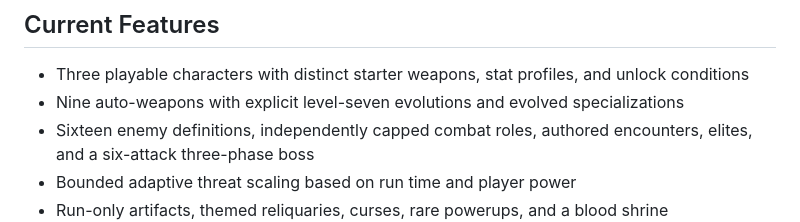
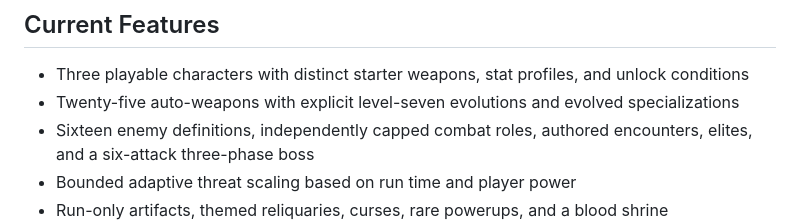
Before and after one commit to Veno89/limbotrials, a Markdown page: README.md, the part around the change. GitHub-like rendering.

```diff
--- a/README.md
+++ b/README.md
@@ -11,7 +11,7 @@ browser.
 ## Current Features
 
 - Three playable characters with distinct starter weapons, stat profiles, and unlock conditions
-- Nine auto-weapons with explicit level-seven evolutions and evolved specializations
+- Twenty-five auto-weapons with explicit level-seven evolutions and evolved specializations
 - Sixteen enemy definitions, independently capped combat roles, authored encounters, elites, and a six-attack three-phase boss
 - Bounded adaptive threat scaling based on run time and player power
 - Run-only artifacts, themed reliquaries, curses, rare powerups, and a blood shrine
```
Also changed, not shown: docs/ARCHITECTURE.md (+1 -1 lines), docs/PROGRESS.md (+9 -1 lines).
